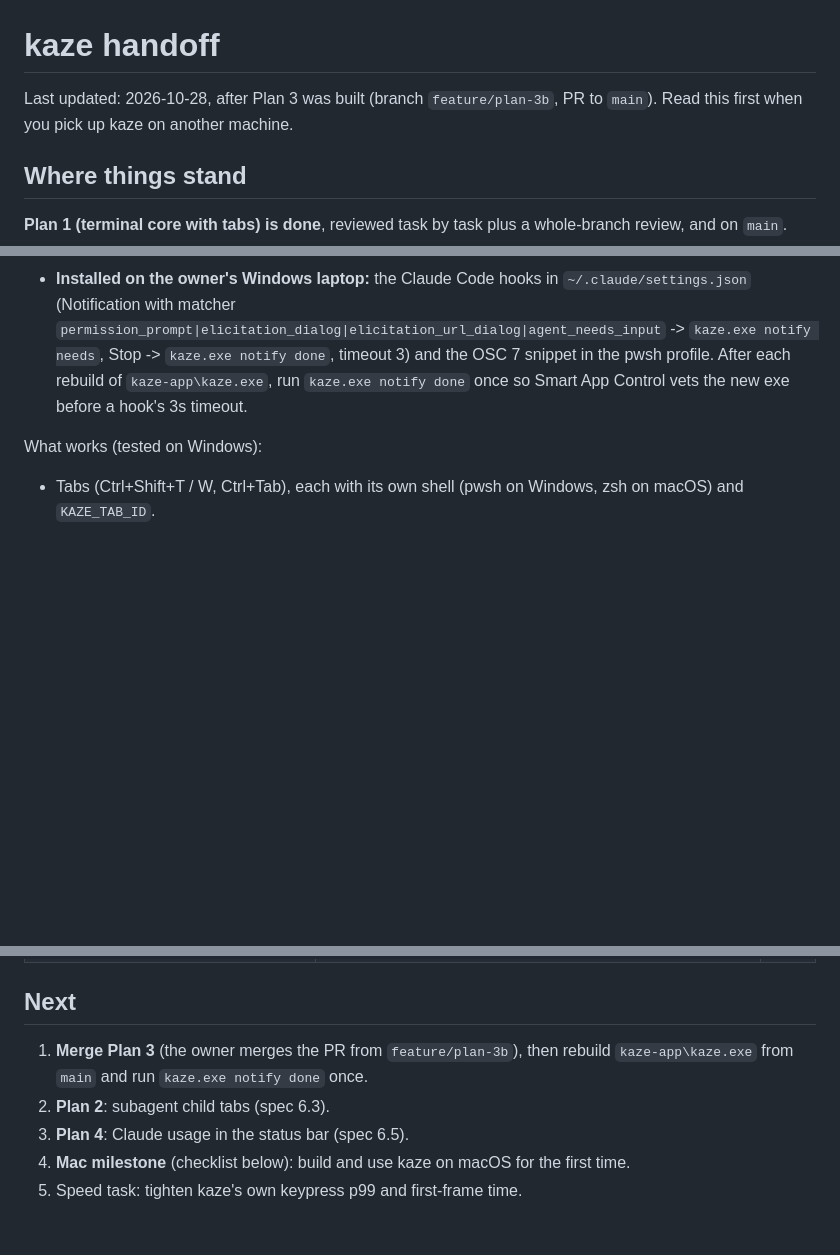
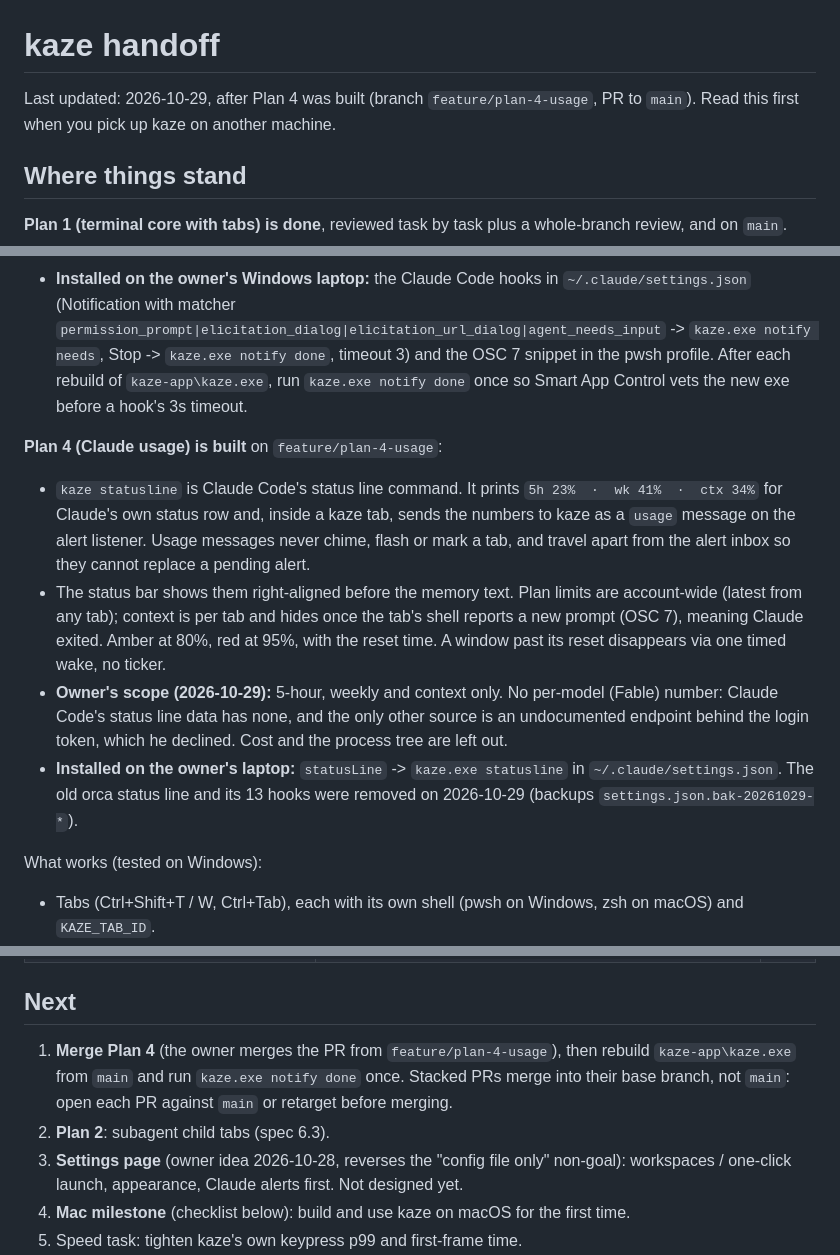
Before and after one commit to beefysalad/kaze-terminal, a Markdown page: docs/HANDOFF.md, 3 parts joined by grey strips. Rendered like a GitHub page; blank space fills up the shorter version.

```diff
--- a/docs/HANDOFF.md
+++ b/docs/HANDOFF.md
@@ -1,6 +1,6 @@
 # kaze handoff
 
-Last updated: 2026-10-28, after Plan 3 was built (branch `feature/plan-3b`, PR to `main`). Read this first when you pick up kaze on another machine.
+Last updated: 2026-10-29, after Plan 4 was built (branch `feature/plan-4-usage`, PR to `main`). Read this first when you pick up kaze on another machine.
 
 ## Where things stand
 
@@ -14,6 +14,13 @@ Last updated: 2026-10-28, after Plan 3 was built (branch `feature/plan-3b`, PR t
 - **Taskbar flash on Windows only** (FlashWindowEx) when an alert arrives while kaze is minimized or unfocused. The macOS Dock bounce is deferred to the Mac milestone.
 - **Folder and branch in the status bar** from OSC 7 (pwsh and zsh snippets in the README) and `.git/HEAD` (worktrees handled, no git process). The branch is re-read on a new prompt report, on tab switch and on window focus gain.
 - **Installed on the owner's Windows laptop:** the Claude Code hooks in `~/.claude/settings.json` (Notification with matcher `permission_prompt|elicitation_dialog|elicitation_url_dialog|agent_needs_input` -> `kaze.exe notify needs`, Stop -> `kaze.exe notify done`, timeout 3) and the OSC 7 snippet in the pwsh profile. After each rebuild of `kaze-app\kaze.exe`, run `kaze.exe notify done` once so Smart App Control vets the new exe before a hook's 3s timeout.
+
+**Plan 4 (Claude usage) is built** on `feature/plan-4-usage`:
+
+- `kaze statusline` is Claude Code's status line command. It prints `5h 23%  ·  wk 41%  ·  ctx 34%` for Claude's own status row and, inside a kaze tab, sends the numbers to kaze as a `usage` message on the alert listener. Usage messages never chime, flash or mark a tab, and travel apart from the alert inbox so they cannot replace a pending alert.
+- The status bar shows them right-aligned before the memory text. Plan limits are account-wide (latest from any tab); context is per tab and hides once the tab's shell reports a new prompt (OSC 7), meaning Claude exited. Amber at 80%, red at 95%, with the reset time. A window past its reset disappears via one timed wake, no ticker.
+- **Owner's scope (2026-10-29):** 5-hour, weekly and context only. No per-model (Fable) number: Claude Code's status line data has none, and the only other source is an undocumented endpoint behind the login token, which he declined. Cost and the process tree are left out.
+- **Installed on the owner's laptop:** `statusLine` -> `kaze.exe statusline` in `~/.claude/settings.json`. The old orca status line and its 13 hooks were removed on 2026-10-29 (backups `settings.json.bak-20261029-*`).
 
 What works (tested on Windows):
 
@@ -40,9 +47,9 @@ Measured (Windows, `docs/benchmarks/2026-10-28-milestone-1.md`):
 
 ## Next
 
-1. **Merge Plan 3** (the owner merges the PR from `feature/plan-3b`), then rebuild `kaze-app\kaze.exe` from `main` and run `kaze.exe notify done` once.
+1. **Merge Plan 4** (the owner merges the PR from `feature/plan-4-usage`), then rebuild `kaze-app\kaze.exe` from `main` and run `kaze.exe notify done` once. Stacked PRs merge into their base branch, not `main`: open each PR against `main` or retarget before merging.
 2. **Plan 2**: subagent child tabs (spec 6.3).
-3. **Plan 4**: Claude usage in the status bar (spec 6.5).
+3. **Settings page** (owner idea 2026-10-28, reverses the "config file only" non-goal): workspaces / one-click launch, appearance, Claude alerts first. Not designed yet.
 4. **Mac milestone** (checklist below): build and use kaze on macOS for the first time.
 5. Speed task: tighten kaze's own keypress p99 and first-frame time.
 6. Later (spec 7 and owner ideas): browser button, notes-vault graph, smart Ctrl+C (copy when text is selected, else interrupt), kaze-native autocomplete.
```
Also changed, not shown: other parts of docs/HANDOFF.md (+1 -1 lines), README.md (+27 -1 lines), 1 other file.
